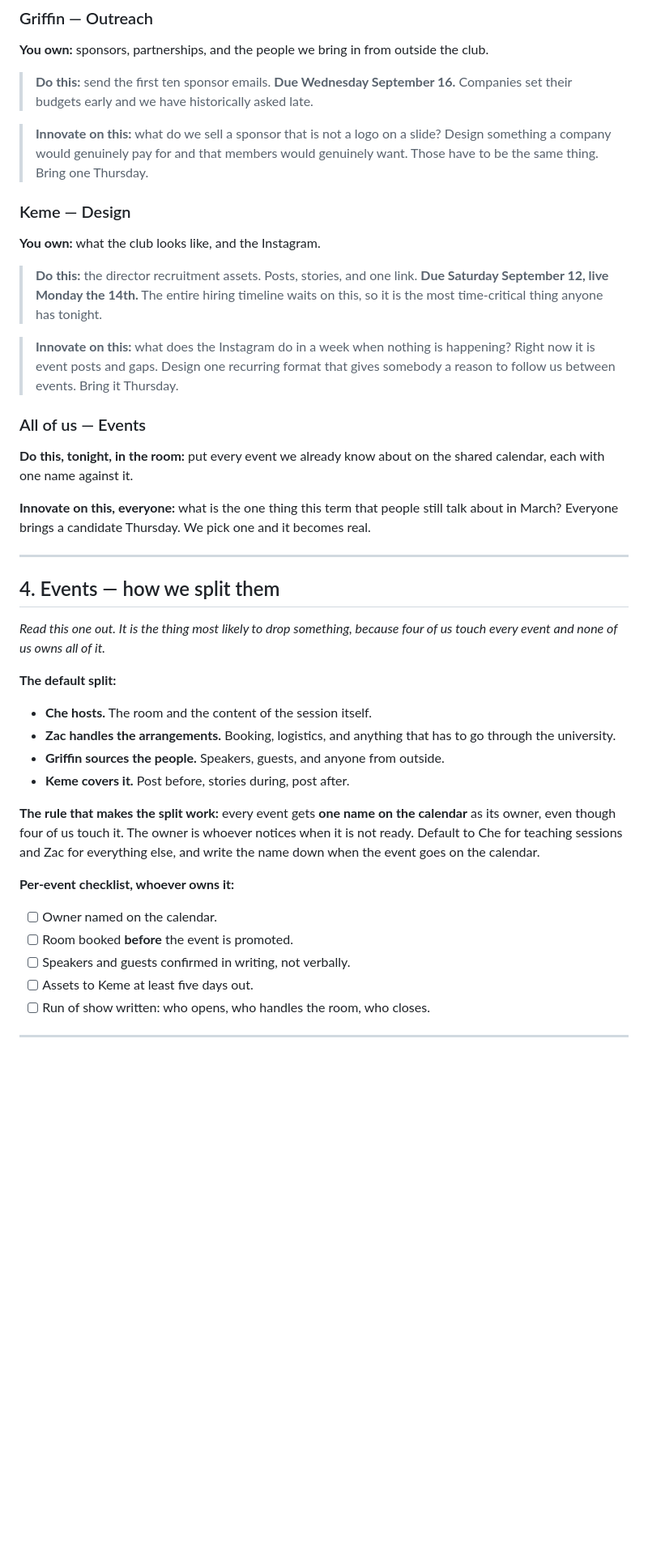
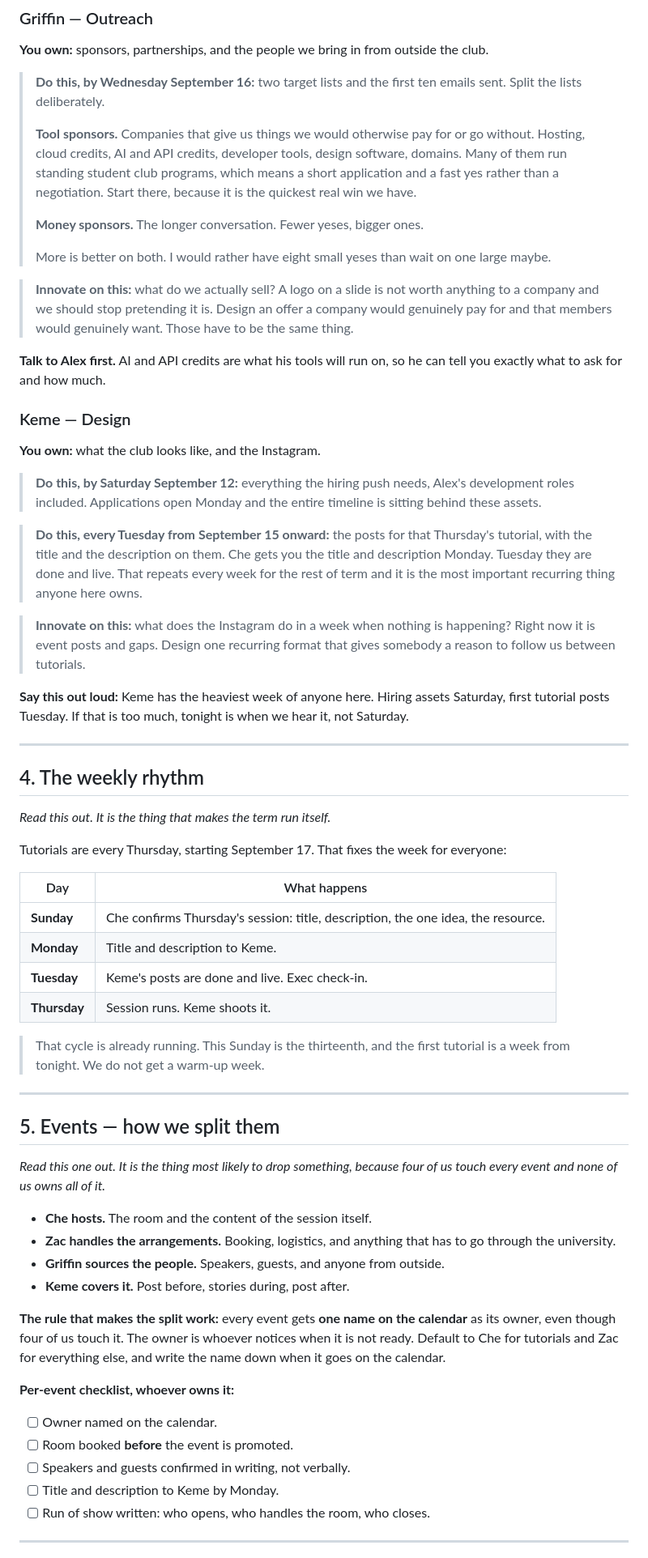
Before and after one commit to zacfink/initial-site, a Markdown page: docs/qweb-exec-get-ready-script.md, the part around one of its changes. Shown at 81% size. Drawn GitHub-style; blank space fills up the shorter version.

```diff
--- a/docs/qweb-exec-get-ready-script.md
+++ b/docs/qweb-exec-get-ready-script.md
@@ -147,43 +167,75 @@ their own money gets it back quickly.
 **You own:** sponsors, partnerships, and the people we bring in from outside
 the club.
 
-> **Do this:** send the first ten sponsor emails. **Due Wednesday September
-> 16.** Companies set their budgets early and we have historically asked late.
+> **Do this, by Wednesday September 16:** two target lists and the first ten
+> emails sent. Split the lists deliberately.
+>
+> **Tool sponsors.** Companies that give us things we would otherwise pay for
+> or go without. Hosting, cloud credits, AI and API credits, developer tools,
+> design software, domains. Many of them run standing student club programs,
+> which means a short application and a fast yes rather than a negotiation.
+> Start there, because it is the quickest real win we have.
+>
+> **Money sponsors.** The longer conversation. Fewer yeses, bigger ones.
+>
+> More is better on both. I would rather have eight small yeses than wait on
+> one large maybe.
 
-> **Innovate on this:** what do we sell a sponsor that is not a logo on a
-> slide? Design something a company would genuinely pay for and that members
-> would genuinely want. Those have to be the same thing. Bring one Thursday.
+> **Innovate on this:** what do we actually sell? A logo on a slide is not
+> worth anything to a company and we should stop pretending it is. Design an
+> offer a company would genuinely pay for and that members would genuinely
+> want. Those have to be the same thing.
+
+**Talk to Alex first.** AI and API credits are what his tools will run on, so
+he can tell you exactly what to ask for and how much.
 
 ### Keme — Design
 
 **You own:** what the club looks like, and the Instagram.
 
-> **Do this:** the director recruitment assets. Posts, stories, and one link.
-> **Due Saturday September 12, live Monday the 14th.** The entire hiring
-> timeline waits on this, so it is the most time-critical thing anyone has
-> tonight.
+> **Do this, by Saturday September 12:** everything the hiring push needs,
+> Alex's development roles included. Applications open Monday and the entire
+> timeline is sitting behind these assets.
+
+> **Do this, every Tuesday from September 15 onward:** the posts for that
+> Thursday's tutorial, with the title and the description on them. Che gets
+> you the title and description Monday. Tuesday they are done and live. That
+> repeats every week for the rest of term and it is the most important
+> recurring thing anyone here owns.
 
 > **Innovate on this:** what does the Instagram do in a week when nothing is
 > happening? Right now it is event posts and gaps. Design one recurring format
-> that gives somebody a reason to follow us between events. Bring it Thursday.
+> that gives somebody a reason to follow us between tutorials.
 
-### All of us — Events
-
-**Do this, tonight, in the room:** put every event we already know about on
-the shared calendar, each with one name against it.
-
-**Innovate on this, everyone:** what is the one thing this term that people
-still talk about in March? Everyone brings a candidate Thursday. We pick one
-and it becomes real.
+**Say this out loud:** Keme has the heaviest week of anyone here. Hiring
+assets Saturday, first tutorial posts Tuesday. If that is too much, tonight is
+when we hear it, not Saturday.
 
 ---
 
-## 4. Events — how we split them
+## 4. The weekly rhythm
+
+*Read this out. It is the thing that makes the term run itself.*
+
+Tutorials are every Thursday, starting September 17. That fixes the week for
+everyone:
+
+| Day | What happens |
+|---|---|
+| **Sunday** | Che confirms Thursday's session: title, description, the one idea, the resource. |
+| **Monday** | Title and description to Keme. |
+| **Tuesday** | Keme's posts are done and live. Exec check-in. |
+| **Thursday** | Session runs. Keme shoots it. |
+
+> That cycle is already running. This Sunday is the thirteenth, and the first
+> tutorial is a week from tonight. We do not get a warm-up week.
+
+---
+
+## 5. Events — how we split them
 
 *Read this one out. It is the thing most likely to drop something, because
 four of us touch every event and none of us owns all of it.*
-
-**The default split:**
 
 - **Che hosts.** The room and the content of the session itself.
 - **Zac handles the arrangements.** Booking, logistics, and anything that has
@@ -193,15 +245,15 @@ four of us touch every event and none of us owns all of it.*
 
 **The rule that makes the split work:** every event gets **one name on the
 calendar** as its owner, even though four of us touch it. The owner is whoever
-notices when it is not ready. Default to Che for teaching sessions and Zac for
-everything else, and write the name down when the event goes on the calendar.
+notices when it is not ready. Default to Che for tutorials and Zac for
+everything else, and write the name down when it goes on the calendar.
 
 **Per-event checklist, whoever owns it:**
 
 - [ ] Owner named on the calendar.
 - [ ] Room booked **before** the event is promoted.
 - [ ] Speakers and guests confirmed in writing, not verbally.
-- [ ] Assets to Keme at least five days out.
+- [ ] Title and description to Keme by Monday.
 - [ ] Run of show written: who opens, who handles the room, who closes.
 
 ---
```
Also changed, not shown: other parts of docs/qweb-exec-get-ready-script.md (+156 -125 lines).
